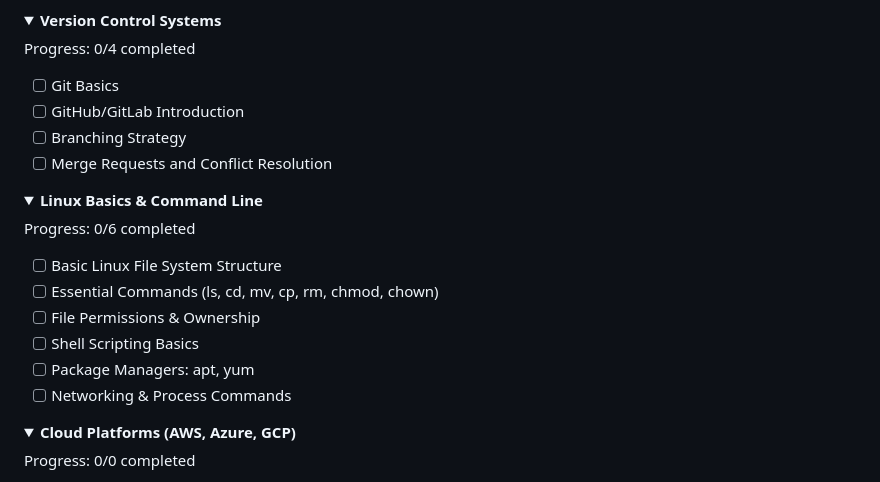
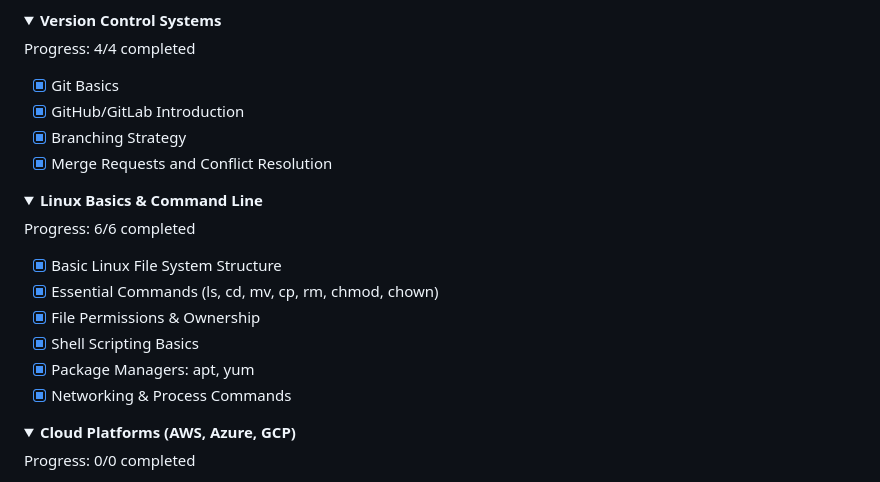
Before and after one commit to svgcloudtech/Cloud-Devops-Masterclass-Aug-25, a Markdown page: Cloud_DevOps_Syllabus.md, the part around the change. Rendered like a GitHub page; folded sections open.

```diff
--- a/Cloud_DevOps_Syllabus.md
+++ b/Cloud_DevOps_Syllabus.md
@@ -23,13 +23,13 @@
 <summary><strong>Version Control Systems</strong></summary>
 
 
-Progress: 0/4 completed
+Progress: 4/4 completed
 
 
-- [ ] Git Basics
-- [ ] GitHub/GitLab Introduction
-- [ ] Branching Strategy
-- [ ] Merge Requests and Conflict Resolution
+- [x] Git Basics
+- [x] GitHub/GitLab Introduction
+- [x] Branching Strategy
+- [x] Merge Requests and Conflict Resolution
 
 </details>
 
@@ -37,15 +37,15 @@ Progress: 0/4 completed
 <summary><strong>Linux Basics & Command Line</strong></summary>
 
 
-Progress: 0/6 completed
+Progress: 6/6 completed
 
 
-- [ ] Basic Linux File System Structure
-- [ ] Essential Commands (ls, cd, mv, cp, rm, chmod, chown)
-- [ ] File Permissions & Ownership
-- [ ] Shell Scripting Basics
-- [ ] Package Managers: apt, yum
-- [ ] Networking & Process Commands
+- [x] Basic Linux File System Structure
+- [x] Essential Commands (ls, cd, mv, cp, rm, chmod, chown)
+- [x] File Permissions & Ownership
+- [x] Shell Scripting Basics
+- [x] Package Managers: apt, yum
+- [x] Networking & Process Commands
 
 </details>
 
```
